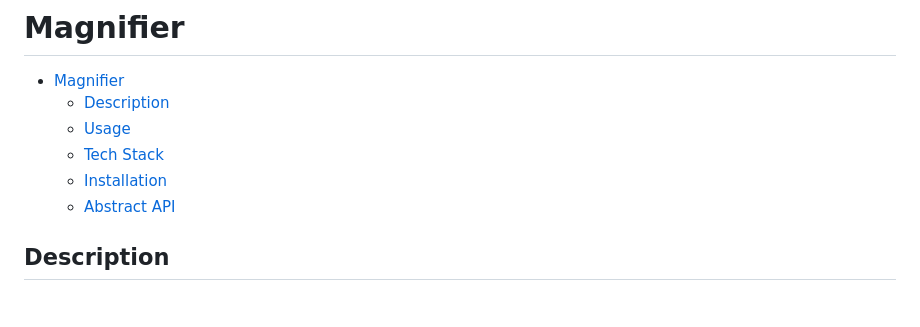
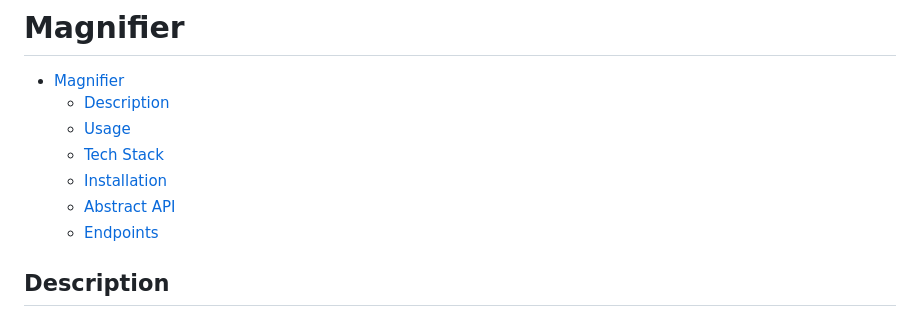
Before and after one commit to f-rams/Magnifier, a Markdown page: README.md, the part around one of its changes. Drawn GitHub-style.

```diff
--- a/README.md
+++ b/README.md
@@ -6,6 +6,7 @@
   - [Tech Stack](#tech-stack)
   - [Installation](#installation)
   - [Abstract API](#abstract-api)
+  - [Endpoints](#endpoints)
 
 ## Description
 
```
Also changed, not shown: other parts of README.md (+5 -5 lines).
